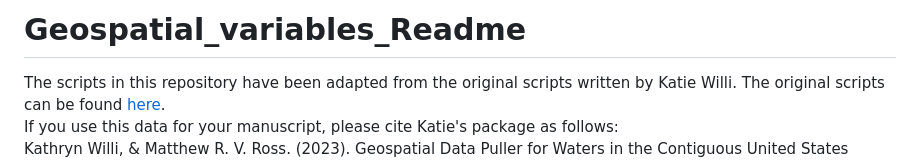
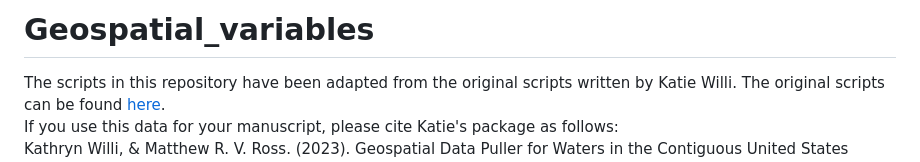
Before and after one commit to river-corridors-sfa/Geospatial_variables, a Markdown page: README.md, the part around the change. GitHub-like rendering.

```diff
--- a/README.md
+++ b/README.md
@@ -1,4 +1,4 @@
-# Geospatial_variables_Readme
+# Geospatial_variables
 
 The scripts in this repository have been adapted from the original scripts written by Katie Willi. The original scripts can be found [here](https://github.com/rossyndicate/geospatial_for_conus_waters).
 If you use this data for your manuscript, please cite Katie's package as follows:
```
